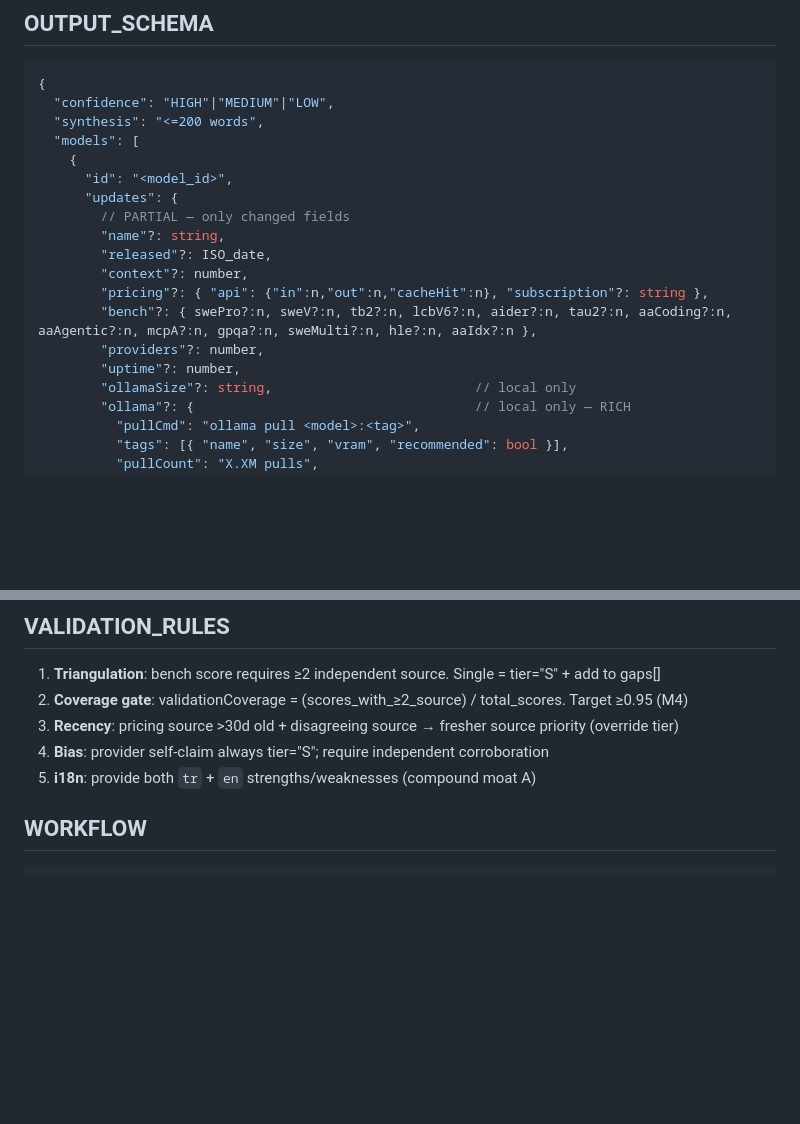
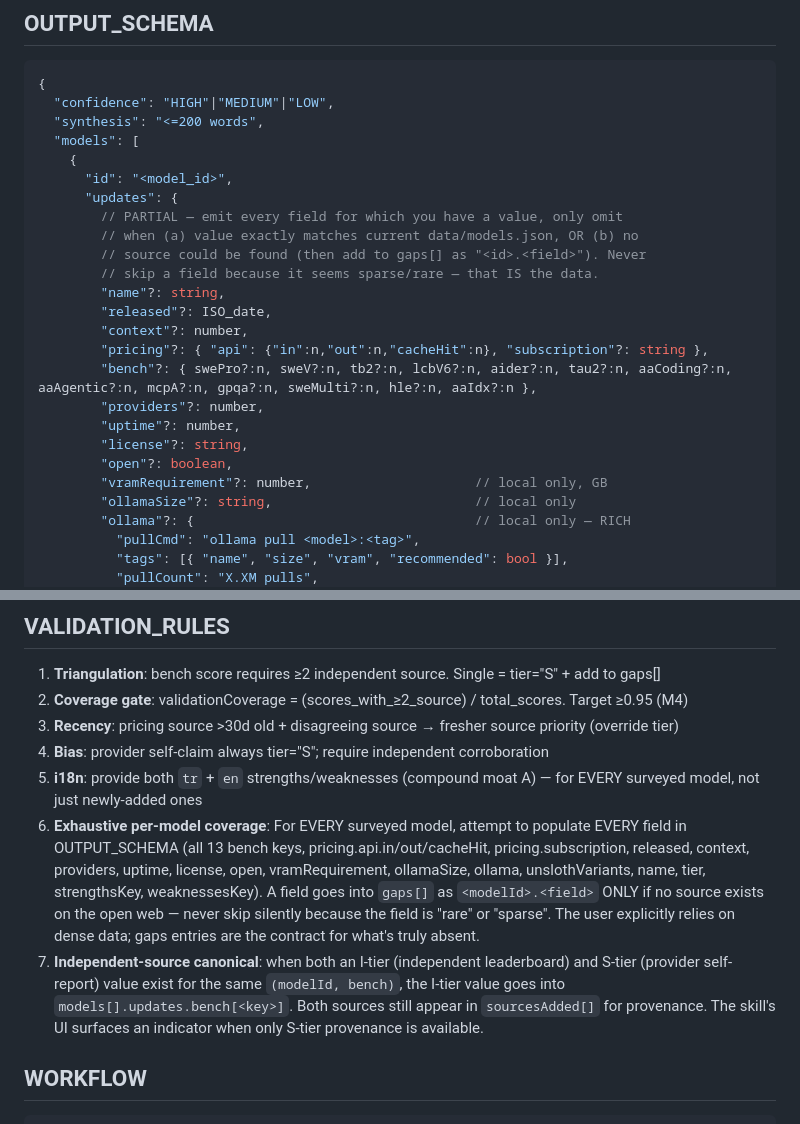
Before and after one commit to sungurerdim/aicodermap, a Markdown page: .claude/agents/aicodermap-research-agent.md, 2 parts joined by grey strips. Drawn GitHub-style; blank space fills up the shorter version.

Commit message:
fix(skill+agent): enforce exhaustive coverage + schema-complete merge
Permanent guardrails so future refreshes can't silently drop fields
the way the 2026-04-25 run dropped 17 (vramRequirement, ollamaSize,
pricing.cacheHit, uptime across llama-4 family + qwen3-coder + devstral-2
+ deepseek-v3-2/v4-pro/v4-flash + sonnet-4-6).

SKILL.md
- New MERGE_RULES section: artifact reconciliation across all
  .aicodermap-*.json priors, per-field merge priority order, full
  field whitelist (scalar + nested + object + array + 13 bench keys),
  provenance discipline, lastUpdated rule, .bak/.bak2 backup rotation,
  pre-commit self-check gate.
- Step 10 rewritten as schema-complete merge (every whitelisted field).
- Step 4 prompt template adds exhaustive coverage contract to agent
  invocations: agent must attempt every field for every model and only
  drop into gaps[] when no web source exists.
- DISCIPLINES adds three load-bearing rules (schema-complete merge,
  independent-source canonical, agent delivery contract).

aicodermap-research-agent.md
- OUTPUT_SCHEMA models[].updates comment rewritten: emit every field
  with a value, only omit when value matches current data exactly OR
  no source exists (then gaps[] entry). Added license/open/vramRequirement
  to the explicit field list (were implicit before).
- VALIDATION_RULES adds rule 6 (exhaustive per-model coverage) and
  rule 7 (independent-source canonical) — codifies the user feedback
  rules from this session.

Co-Authored-By: Claude Opus 4.7 (1M context) <noreply@anthropic.com>

````diff
--- a/.claude/agents/aicodermap-research-agent.md
+++ b/.claude/agents/aicodermap-research-agent.md
@@ -314,7 +314,10 @@ These map directly to AICoderMap's `model.useCases[]` (future schema field) and
     {
       "id": "<model_id>",
       "updates": {
-        // PARTIAL — only changed fields
+        // PARTIAL — emit every field for which you have a value, only omit
+        // when (a) value exactly matches current data/models.json, OR (b) no
+        // source could be found (then add to gaps[] as "<id>.<field>"). Never
+        // skip a field because it seems sparse/rare — that IS the data.
         "name"?: string,
         "released"?: ISO_date,
         "context"?: number,
@@ -322,6 +325,9 @@ These map directly to AICoderMap's `model.useCases[]` (future schema field) and
         "bench"?: { swePro?:n, sweV?:n, tb2?:n, lcbV6?:n, aider?:n, tau2?:n, aaCoding?:n, aaAgentic?:n, mcpA?:n, gpqa?:n, sweMulti?:n, hle?:n, aaIdx?:n },
         "providers"?: number,
         "uptime"?: number,
+        "license"?: string,
+        "open"?: boolean,
+        "vramRequirement"?: number,                     // local only, GB
         "ollamaSize"?: string,                          // local only
         "ollama"?: {                                    // local only — RICH
           "pullCmd": "ollama pull <model>:<tag>",
@@ -380,7 +386,9 @@ Tier weights for weighted_avg: I=1.0, S=0.7, C=0.4.
 2. **Coverage gate**: validationCoverage = (scores_with_≥2_source) / total_scores. Target ≥0.95 (M4)
 3. **Recency**: pricing source >30d old + disagreeing source → fresher source priority (override tier)
 4. **Bias**: provider self-claim always tier="S"; require independent corroboration
-5. **i18n**: provide both `tr` + `en` strengths/weaknesses (compound moat A)
+5. **i18n**: provide both `tr` + `en` strengths/weaknesses (compound moat A) — for EVERY surveyed model, not just newly-added ones
+6. **Exhaustive per-model coverage**: For EVERY surveyed model, attempt to populate EVERY field in OUTPUT_SCHEMA (all 13 bench keys, pricing.api.in/out/cacheHit, pricing.subscription, released, context, providers, uptime, license, open, vramRequirement, ollamaSize, ollama, unslothVariants, name, tier, strengthsKey, weaknessesKey). A field goes into `gaps[]` as `<modelId>.<field>` ONLY if no source exists on the open web — never skip silently because the field is "rare" or "sparse". The user explicitly relies on dense data; gaps entries are the contract for what's truly absent.
+7. **Independent-source canonical**: when both an I-tier (independent leaderboard) and S-tier (provider self-report) value exist for the same `(modelId, bench)`, the I-tier value goes into `models[].updates.bench[<key>]`. Both sources still appear in `sourcesAdded[]` for provenance. The skill's UI surfaces an indicator when only S-tier provenance is available.
 
 ## WORKFLOW
 ```
````
Also changed, not shown: 1 other file.
